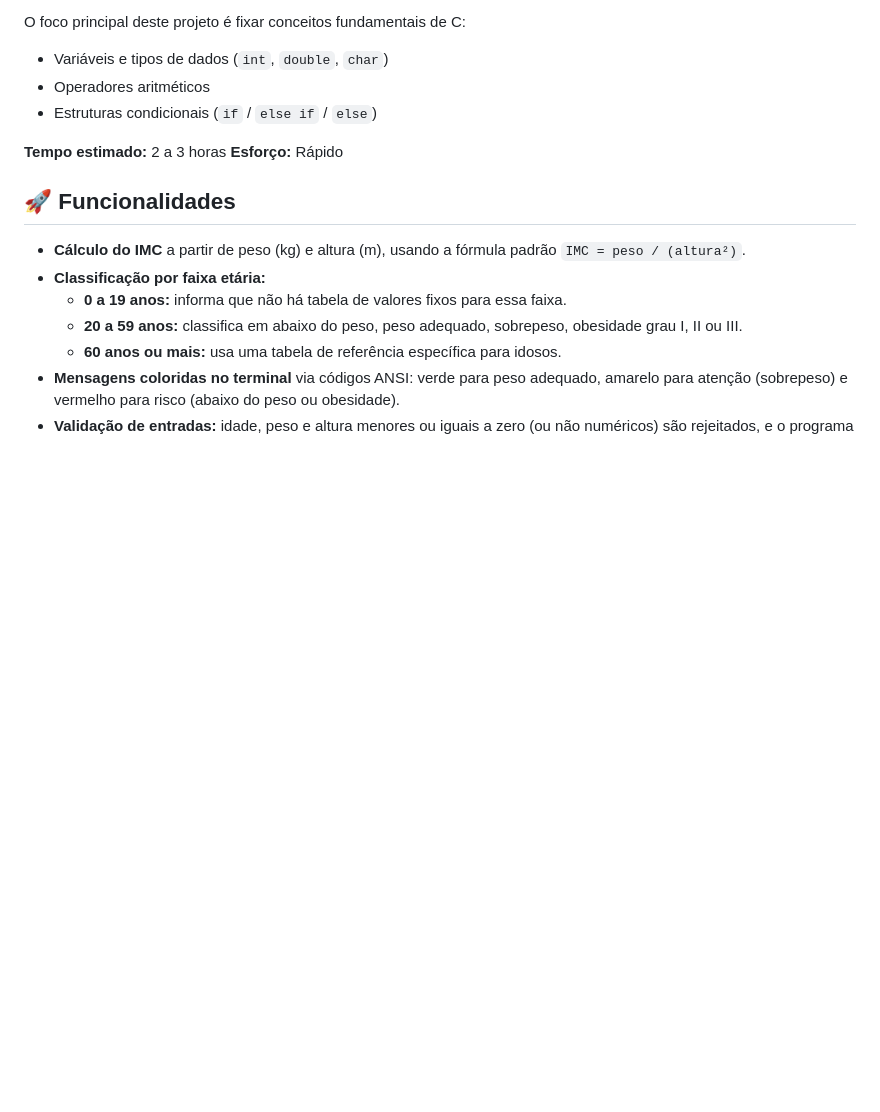
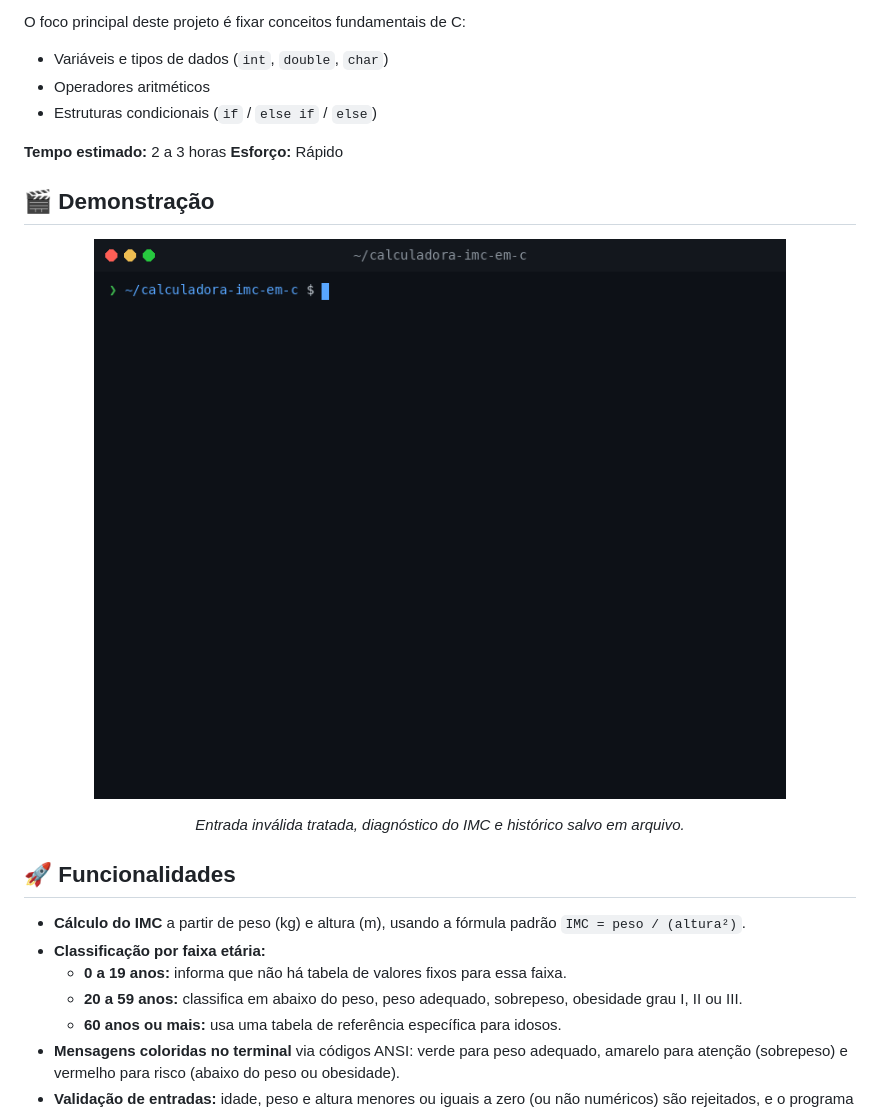
Before and after one commit to futuremltz/Calculadora-IMC-em-C, a Markdown page: README.md, the part around the change. Rendered like a GitHub page; pictures changed too: assets/imc-c-demo.gif (added); blank space fills up the shorter version.

Commit message:
docs: adiciona GIF de demonstração ao README

```diff
--- a/README.md
+++ b/README.md
@@ -14,6 +14,14 @@ O foco principal deste projeto é fixar conceitos fundamentais de C:
 
 **Tempo estimado:** 2 a 3 horas
 **Esforço:** Rápido
+
+## 🎬 Demonstração
+
+<p align="center">
+  <img src="assets/imc-c-demo.gif" alt="Entrada inválida tratada, diagnóstico do IMC e histórico salvo em arquivo" />
+</p>
+
+<p align="center"><i>Entrada inválida tratada, diagnóstico do IMC e histórico salvo em arquivo.</i></p>
 
 ## 🚀 Funcionalidades
 
```
